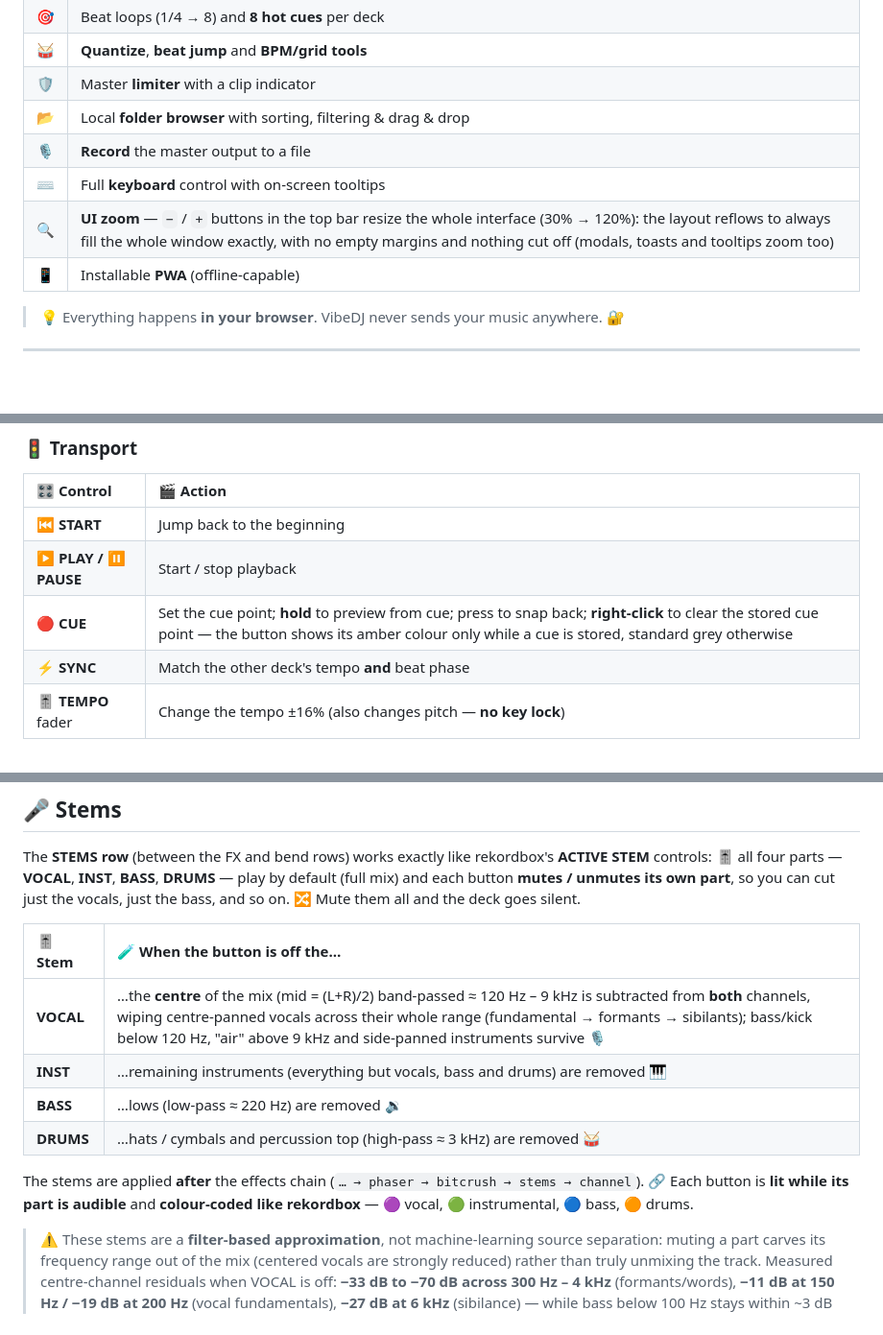
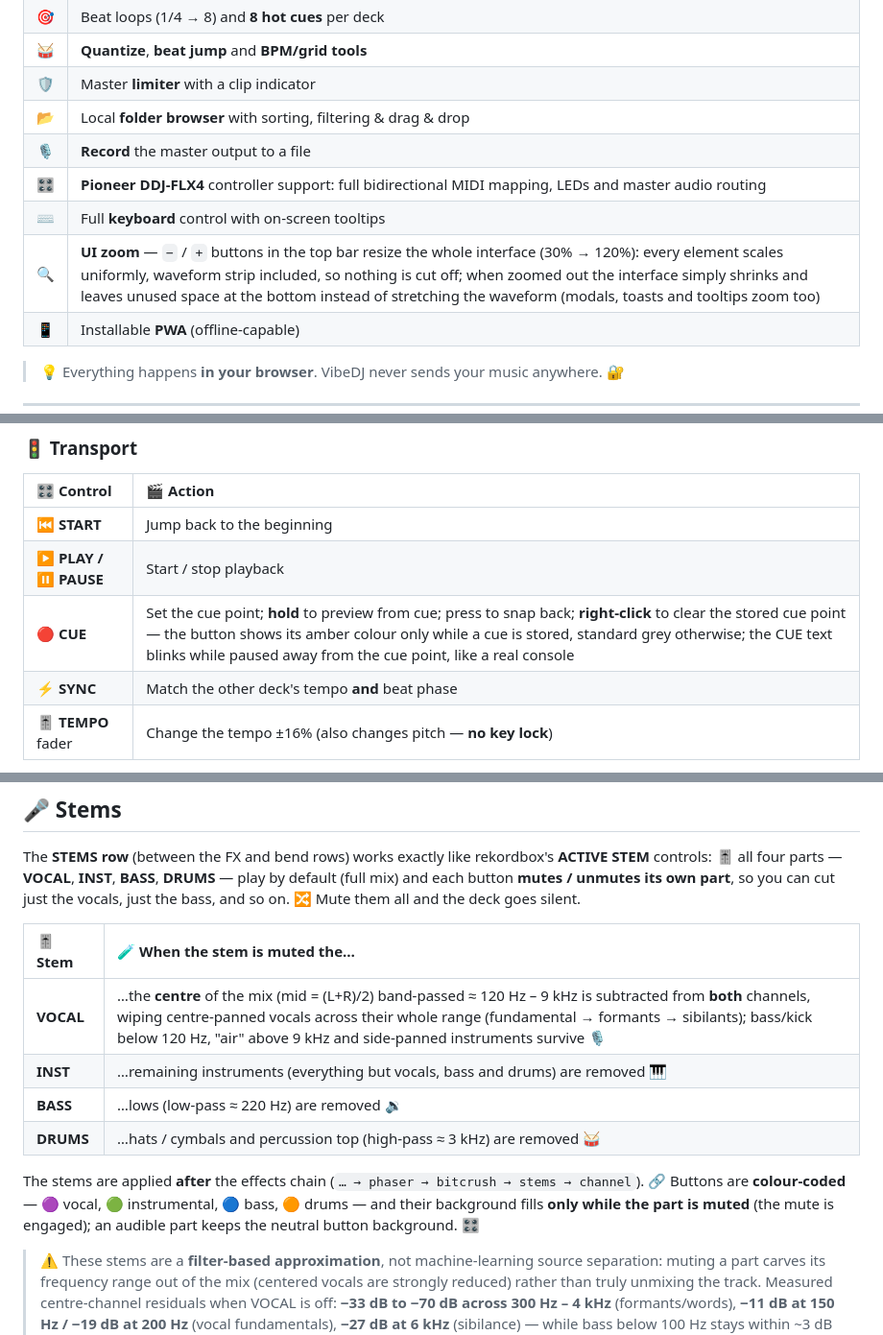
Before and after one commit to GianfrancoPiazzolla/VibeDJ, a Markdown page: README.md, 3 parts joined by grey strips. Shown at 96% size. Drawn GitHub-style; blank space fills up the shorter version.

```diff
--- a/README.md
+++ b/README.md
@@ -60,8 +61,9 @@ Load two tracks, let VibeDJ detect **BPM**, **beatgrid** and **harmonic key**, t
 | 🛡️ | Master **limiter** with a clip indicator |
 | 📂 | Local **folder browser** with sorting, filtering & drag & drop |
 | 🎙️ | **Record** the master output to a file |
+| 🎛️ | **Pioneer DDJ-FLX4** controller support: full bidirectional MIDI mapping, LEDs and master audio routing |
 | ⌨️ | Full **keyboard** control with on-screen tooltips |
-| 🔍 | **UI zoom** — `−` / `+` buttons in the top bar resize the whole interface (30% → 120%): the layout reflows to always fill the whole window exactly, with no empty margins and nothing cut off (modals, toasts and tooltips zoom too) |
+| 🔍 | **UI zoom** — `−` / `+` buttons in the top bar resize the whole interface (30% → 120%): every element scales uniformly, waveform strip included, so nothing is cut off; when zoomed out the interface simply shrinks and leaves unused space at the bottom instead of stretching the waveform (modals, toasts and tooltips zoom too) |
 | 📱 | Installable **PWA** (offline-capable) |
 
 > 💡 Everything happens **in your browser**. VibeDJ never sends your music anywhere. 🔐
@@ -154,7 +156,7 @@ Each deck (A ▶️ blue / B ◀️ pink) is a full player. 💿
 | :--- | :--- |
 | ⏮️ **START** | Jump back to the beginning |
 | ▶️ **PLAY / ⏸️ PAUSE** | Start / stop playback |
-| 🔴 **CUE** | Set the cue point; **hold** to preview from cue; press to snap back; **right-click** to clear the stored cue point — the button shows its amber colour only while a cue is stored, standard grey otherwise |
+| 🔴 **CUE** | Set the cue point; **hold** to preview from cue; press to snap back; **right-click** to clear the stored cue point — the button shows its amber colour only while a cue is stored, standard grey otherwise; the CUE text blinks while paused away from the cue point, like a real console |
 | ⚡ **SYNC** | Match the other deck's tempo **and** beat phase |
 | 🎚️ **TEMPO** fader | Change the tempo ±16% (also changes pitch — **no key lock**) |
 
@@ -206,14 +208,14 @@ Each effect crossfades **dry/wet** smoothly when toggled. ❇️ Effects chain a
 
 The **STEMS row** (between the FX and bend rows) works exactly like rekordbox's **ACTIVE STEM** controls: 🎚️ all four parts — **VOCAL**, **INST**, **BASS**, **DRUMS** — play by default (full mix) and each button **mutes / unmutes its own part**, so you can cut just the vocals, just the bass, and so on. 🔀 Mute them all and the deck goes silent.
 
-| 🎚️ Stem | 🧪 When the button is off the… |
+| 🎚️ Stem | 🧪 When the stem is muted the… |
 | :--- | :--- |
 | **VOCAL** | …the **centre** of the mix (mid = (L+R)/2) band-passed ≈ 120 Hz – 9 kHz is subtracted from **both** channels, wiping centre-panned vocals across their whole range (fundamental → formants → sibilants); bass/kick below 120 Hz, "air" above 9 kHz and side-panned instruments survive 🎙️ |
 | **INST** | …remaining instruments (everything but vocals, bass and drums) are removed 🎹 |
 | **BASS** | …lows (low-pass ≈ 220 Hz) are removed 🔉 |
 | **DRUMS** | …hats / cymbals and percussion top (high-pass ≈ 3 kHz) are removed 🥁 |
 
-The stems are applied **after** the effects chain (`… → phaser → bitcrush → stems → channel`). 🔗 Each button is **lit while its part is audible** and **colour-coded like rekordbox** — 🟣 vocal, 🟢 instrumental, 🔵 bass, 🟠 drums.
+The stems are applied **after** the effects chain (`… → phaser → bitcrush → stems → channel`). 🔗 Buttons are **colour-coded** — 🟣 vocal, 🟢 instrumental, 🔵 bass, 🟠 drums — and their background fills **only while the part is muted** (the mute is engaged); an audible part keeps the neutral button background. 🎛️
 
 > ⚠️ These stems are a **filter-based approximation**, not machine-learning source separation: muting a part carves its frequency range out of the mix (centered vocals are strongly reduced) rather than truly unmixing the track. Measured centre-channel residuals when VOCAL is off: **−33 dB to −70 dB across 300 Hz – 4 kHz** (formants/words), **−11 dB at 150 Hz / −19 dB at 200 Hz** (vocal fundamentals), **−27 dB at 6 kHz** (sibilance) — while bass below 100 Hz stays within ~3 dB and air at 10 kHz within ~6 dB, and side-panned content passes untouched. Bass/drums cuts use the same 2nd-order Butterworth shape.
 
```
Also changed, not shown: other parts of README.md (+37 -1 lines).
